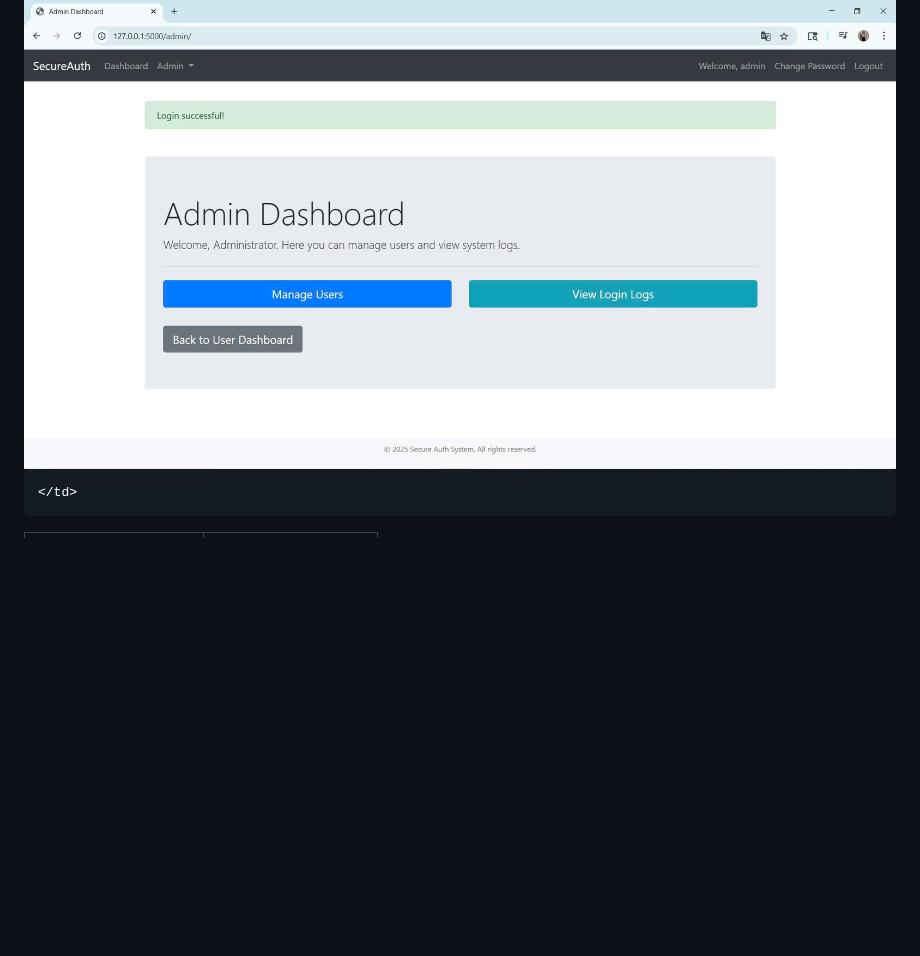
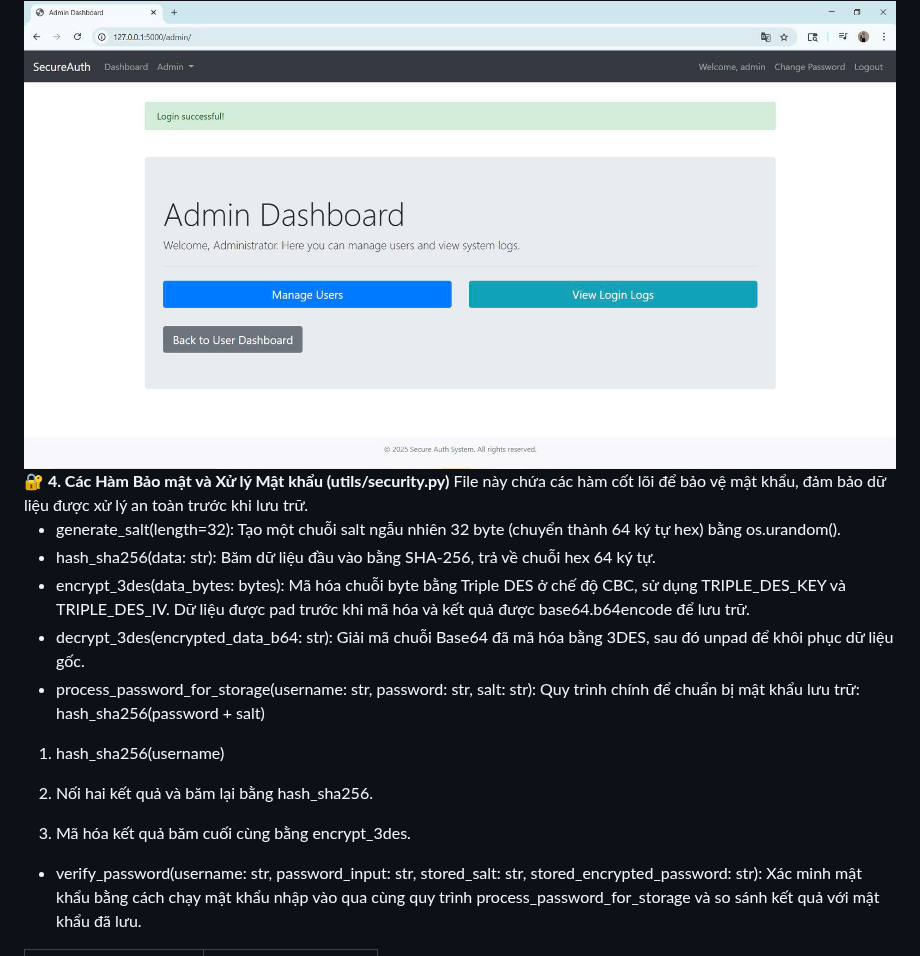
Before and after one commit to Thuhuyen8324/Ung-dung-SHA-va-Triple-DES-de-bao-mat-mat-khau-nguoi-dung-trong-co-so-du-lieu, a Markdown page: README.md, the part around one of its changes. Drawn GitHub-style; blank space fills up the shorter version.

```diff
--- a/README.md
+++ b/README.md
@@ -82,7 +82,22 @@ File models.py định nghĩa cấu trúc của các bảng trong cơ sở dữ
  <td align="center">
       <img src="https://github.com/Thuhuyen8324/Ung-dung-SHA-va-Triple-DES-de-bao-mat-mat-khau-nguoi-dung-trong-co-so-du-lieu/blob/main/Anh/giaodienAdmin.jpg" alt="màn hình điền thông tin" width="100%"><br>
+    </td>
+<strong>🔐 4. Các Hàm Bảo mật và Xử lý Mật khẩu (utils/security.py)</strong></br>
+File này chứa các hàm cốt lõi để bảo vệ mật khẩu, đảm bảo dữ liệu được xử lý an toàn trước khi lưu trữ.</br>
 
-    </td>
+- generate_salt(length=32): Tạo một chuỗi salt ngẫu nhiên 32 byte (chuyển thành 64 ký tự hex) bằng os.urandom().<br>
+- hash_sha256(data: str): Băm dữ liệu đầu vào bằng SHA-256, trả về chuỗi hex 64 ký tự.<br>
+- encrypt_3des(data_bytes: bytes): Mã hóa chuỗi byte bằng Triple DES ở chế độ CBC, sử dụng TRIPLE_DES_KEY và TRIPLE_DES_IV. Dữ liệu được pad trước khi mã hóa và kết quả được base64.b64encode để lưu trữ.<br>
+- decrypt_3des(encrypted_data_b64: str): Giải mã chuỗi Base64 đã mã hóa bằng 3DES, sau đó unpad để khôi phục dữ liệu gốc.<br>
+- process_password_for_storage(username: str, password: str, salt: str): Quy trình chính để chuẩn bị mật khẩu lưu trữ:<br>
+hash_sha256(password + salt)
+
+1. hash_sha256(username)
+
+2. Nối hai kết quả và băm lại bằng hash_sha256.
+
+3. Mã hóa kết quả băm cuối cùng bằng encrypt_3des.
+- verify_password(username: str, password_input: str, stored_salt: str, stored_encrypted_password: str): Xác minh mật khẩu bằng cách chạy mật khẩu nhập vào qua cùng quy trình process_password_for_storage và so sánh kết quả với mật khẩu đã lưu.
 <table align="center">
   <tr>
     <td align="center">
```
Also changed, not shown: other parts of README.md (+1 -1 lines).
